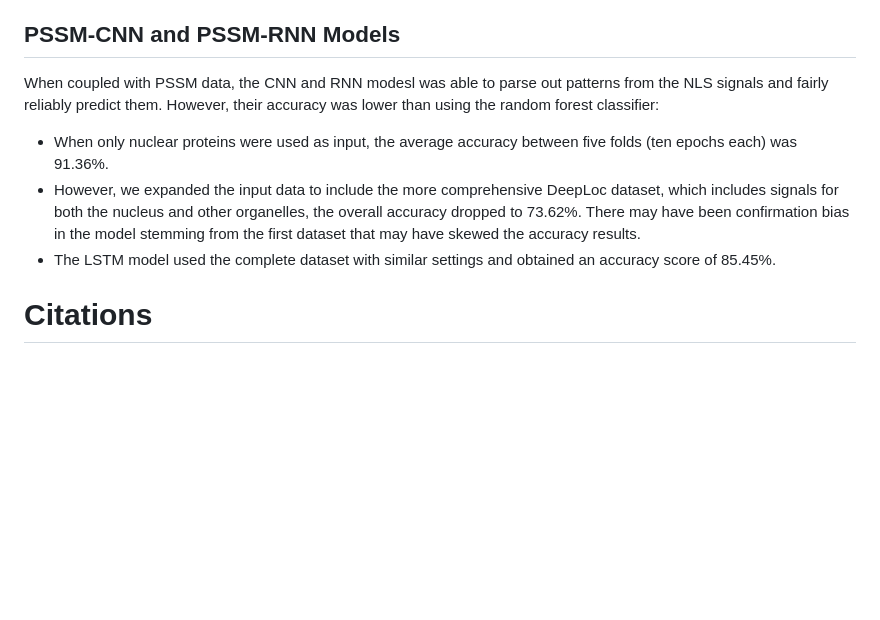
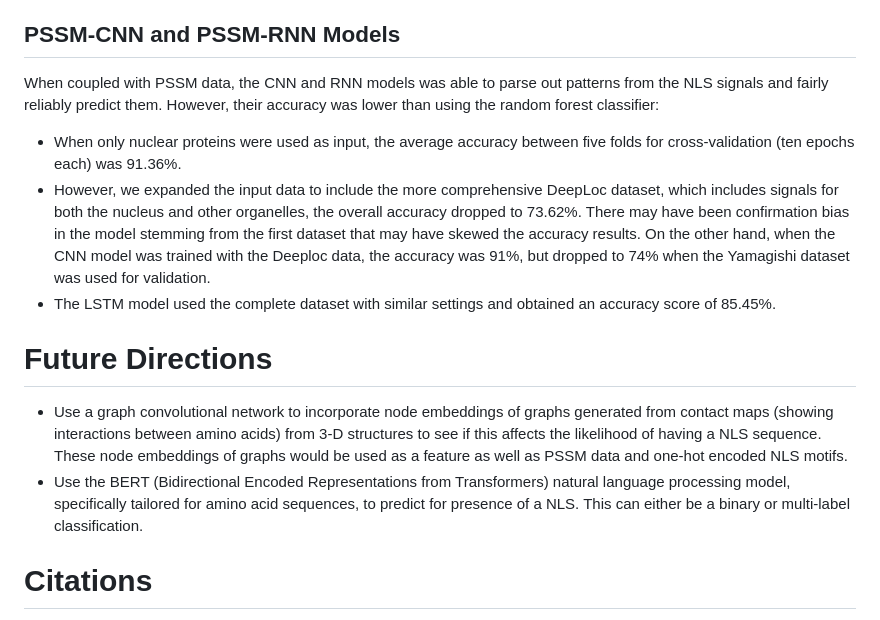
Before and after one commit to auerbachsd/NLSeer, a Markdown page: README.md, the part around the change. GitHub-like rendering; blank space fills up the shorter version.

Commit message:
Updated readme file to include Future Directions section

```diff
--- a/README.md
+++ b/README.md
@@ -96,14 +96,20 @@ The random forest classifier was also tested with the dataframe that contained b
 
 ## PSSM-CNN and PSSM-RNN Models
 
-When coupled with PSSM data, the CNN and RNN modesl was able to parse out patterns from the NLS signals and fairly reliably predict them. However, their accuracy was lower than using the random forest classifier:
+When coupled with PSSM data, the CNN and RNN models was able to parse out patterns from the NLS signals and fairly reliably predict them. However, their accuracy was lower than using the random forest classifier:
 
 <ul>
-    <li> When only nuclear proteins were used as input, the average accuracy between five folds (ten epochs each) was 91.36%. </li>
-    <li> However, we expanded the input data to include the more comprehensive DeepLoc dataset, which includes signals for both the nucleus and other organelles, the overall accuracy dropped to 73.62%. There may have been confirmation bias in the model stemming from the first dataset that may have skewed the accuracy results. </li>
+    <li> When only nuclear proteins were used as input, the average accuracy between five folds for cross-validation (ten epochs each) was 91.36%. </li>
+    <li> However, we expanded the input data to include the more comprehensive DeepLoc dataset, which includes signals for both the nucleus and other organelles, the overall accuracy dropped to 73.62%. There may have been confirmation bias in the model stemming from the first dataset that may have skewed the accuracy results. On the other hand, when the CNN model was trained with the Deeploc data, the accuracy was 91%, but dropped to 74% when the Yamagishi dataset was used for validation. </li>
     <li> The LSTM model used the complete dataset with similar settings and obtained an accuracy score of 85.45%. </li>
 </ul>
 
+# Future Directions
+
+<ul>
+    <li> Use a graph convolutional network to incorporate node embeddings of graphs generated from contact maps (showing interactions between amino acids) from 3-D structures to see if this affects the likelihood of having a NLS sequence. These node embeddings of graphs would be used as a feature as well as PSSM data and one-hot encoded NLS motifs. </li>
+    <li> Use the BERT (Bidirectional Encoded Representations from Transformers) natural language processing model, specifically tailored for amino acid sequences, to predict for presence of a NLS. This can either be a binary or multi-label classification. </li>
+</ul>
 
 
 
```
